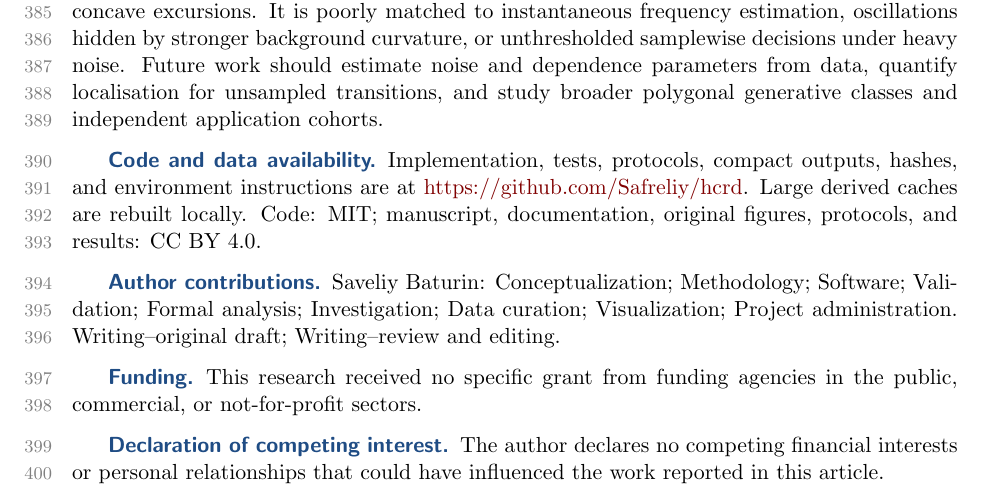
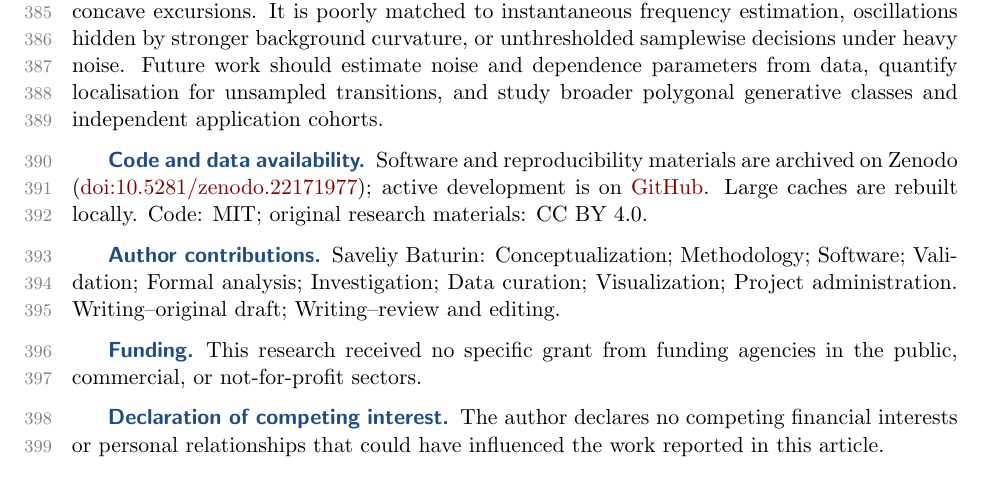
Before and after one commit to Safreliy/hcrd, a LaTeX paper (paper/main.tex): part of page 13 of 14, cut so that both start at the same text. The pictures show the PDF file paper/simods/hcrd_simods.pdf that the author committed with the source.

Commit message:
Add Zenodo DOI to SIMODS materials

```diff
--- a/paper/main.tex
+++ b/paper/main.tex
@@ -1423,10 +1423,10 @@ Broader state-of-the-art performance requires future independent confirmation.
 \fi
 
 \section*{Code and data availability}
-Implementation, tests, protocols, compact outputs, hashes, and environment
-instructions are at \url{https://github.com/Safreliy/hcrd}. Large derived
-caches are rebuilt locally. Code: MIT; manuscript, documentation, original
-figures, protocols, and results: CC BY 4.0.
+Software and reproducibility materials are archived on Zenodo
+(\href{https://doi.org/10.5281/zenodo.22171977}{doi:10.5281/zenodo.22171977});
+active development is on \href{https://github.com/Safreliy/hcrd}{GitHub}. Large
+caches are rebuilt locally. Code: MIT; original research materials: CC BY 4.0.
 
 \ifdefined\SIMODSsubmission
 \section*{Author contributions}
```
Also changed, not shown: paper/simods/cover_letter.md (+2 -1 lines), README.md, paper/simods/hcrd_simods.pdf, 1 other file.
